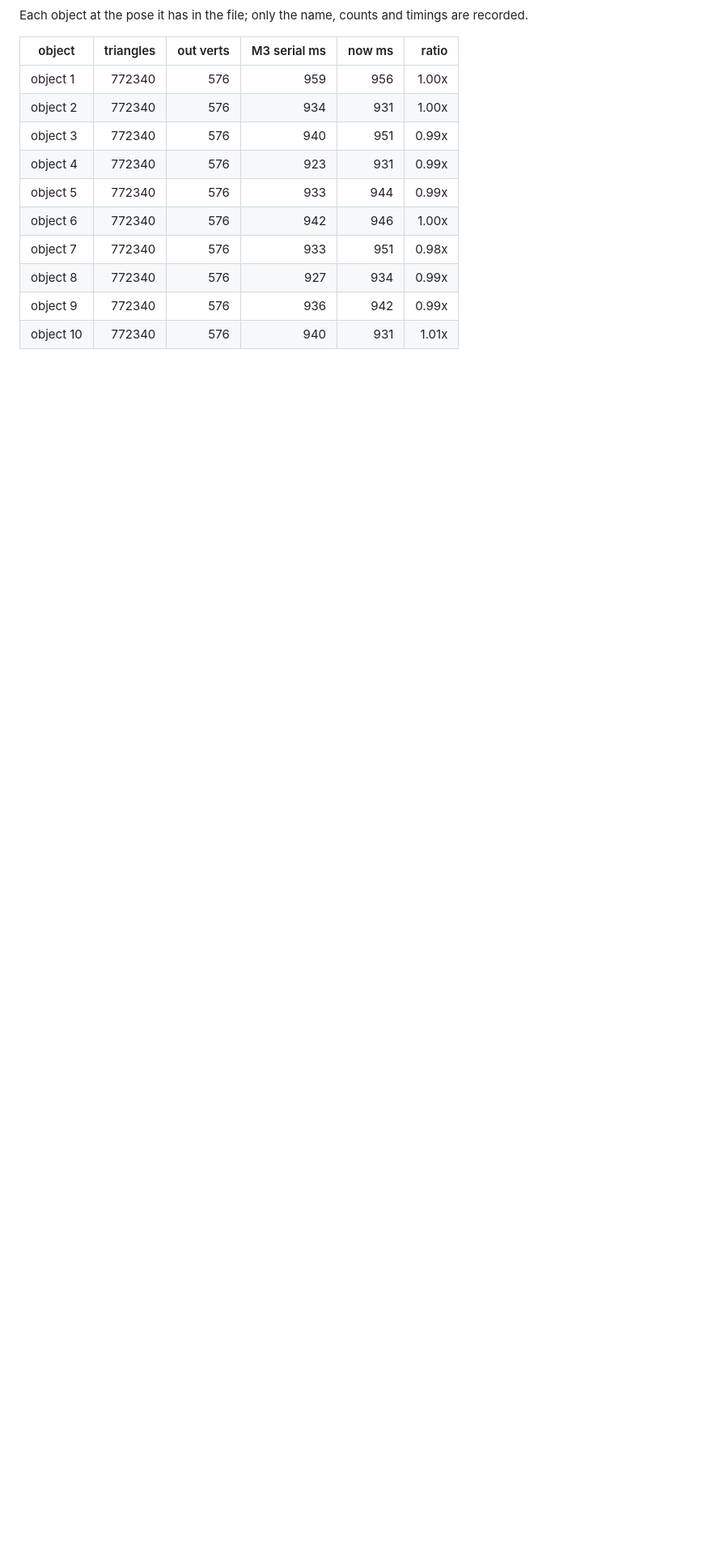
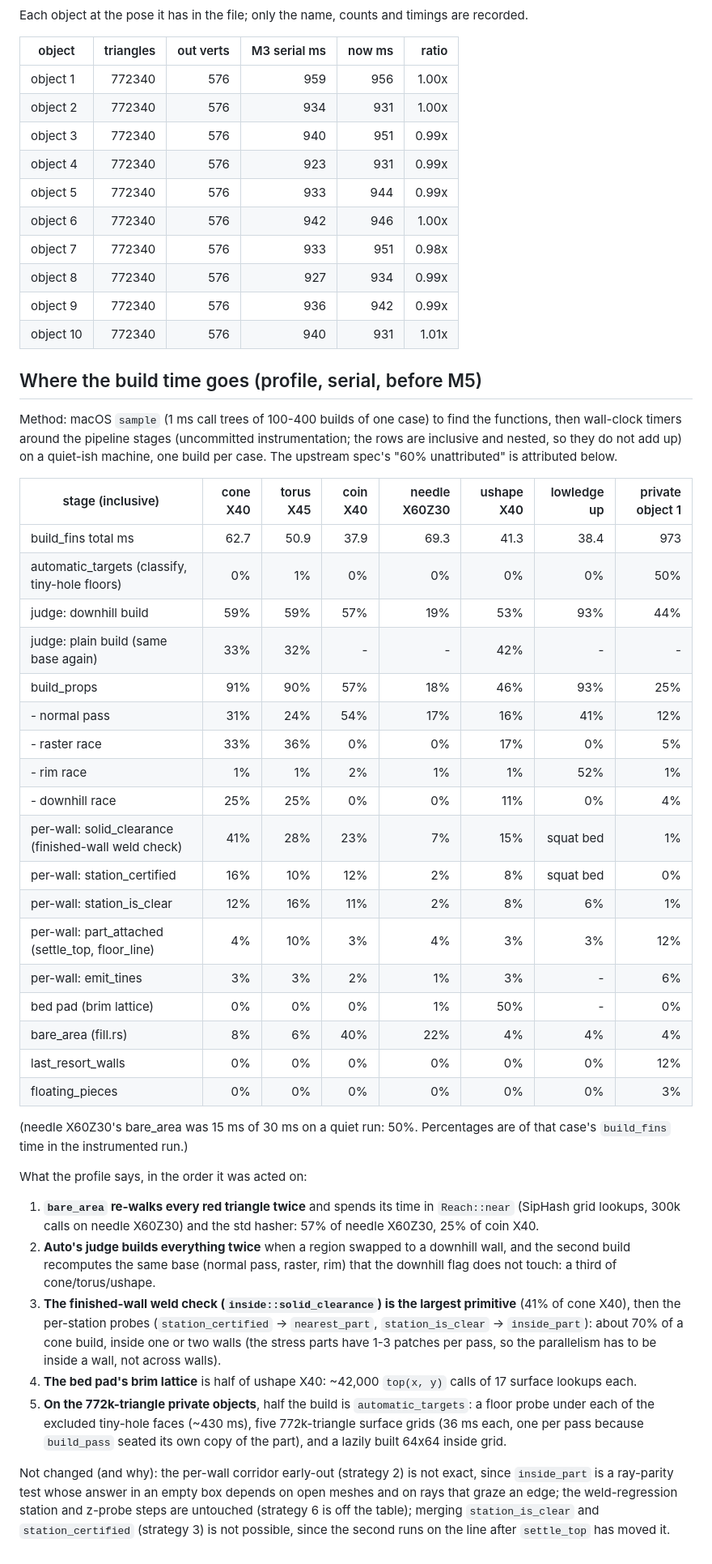
Before and after one commit to storskegg/support-fins-rs, a Markdown page: docs/PERF-M5.md, the part around the change. Shown at 81% size. Drawn GitHub-style; blank space fills up the shorter version.

Commit message:
PERF-M5: the profile attribution (where the build time goes, before M5)
Co-Authored-By: Claude Opus 5.5 <noreply@anthropic.com>

```diff
--- a/docs/PERF-M5.md
+++ b/docs/PERF-M5.md
@@ -137,3 +137,40 @@ Each object at the pose it has in the file; only the name, counts and timings ar
 | object 10 | 772340 | 576 | 940 | 931 | 1.01x |
 
 <!-- bench:end -->
+
+## Where the build time goes (profile, serial, before M5)
+
+Method: macOS `sample` (1 ms call trees of 100-400 builds of one case) to find the functions, then wall-clock timers around the pipeline stages (uncommitted instrumentation; the rows are inclusive and nested, so they do not add up) on a quiet-ish machine, one build per case. The upstream spec's "60% unattributed" is attributed below.
+
+| stage (inclusive) | cone X40 | torus X45 | coin X40 | needle X60Z30 | ushape X40 | lowledge up | private object 1 |
+|---|---:|---:|---:|---:|---:|---:|---:|
+| build_fins total ms | 62.7 | 50.9 | 37.9 | 69.3 | 41.3 | 38.4 | 973 |
+| automatic_targets (classify, tiny-hole floors) | 0% | 1% | 0% | 0% | 0% | 0% | 50% |
+| judge: downhill build | 59% | 59% | 57% | 19% | 53% | 93% | 44% |
+| judge: plain build (same base again) | 33% | 32% | - | - | 42% | - | - |
+| build_props | 91% | 90% | 57% | 18% | 46% | 93% | 25% |
+| - normal pass | 31% | 24% | 54% | 17% | 16% | 41% | 12% |
+| - raster race | 33% | 36% | 0% | 0% | 17% | 0% | 5% |
+| - rim race | 1% | 1% | 2% | 1% | 1% | 52% | 1% |
+| - downhill race | 25% | 25% | 0% | 0% | 11% | 0% | 4% |
+| per-wall: solid_clearance (finished-wall weld check) | 41% | 28% | 23% | 7% | 15% | squat bed | 1% |
+| per-wall: station_certified | 16% | 10% | 12% | 2% | 8% | squat bed | 0% |
+| per-wall: station_is_clear | 12% | 16% | 11% | 2% | 8% | 6% | 1% |
+| per-wall: part_attached (settle_top, floor_line) | 4% | 10% | 3% | 4% | 3% | 3% | 12% |
+| per-wall: emit_tines | 3% | 3% | 2% | 1% | 3% | - | 6% |
+| bed pad (brim lattice) | 0% | 0% | 0% | 1% | 50% | - | 0% |
+| bare_area (fill.rs) | 8% | 6% | 40% | 22% | 4% | 4% | 4% |
+| last_resort_walls | 0% | 0% | 0% | 0% | 0% | 0% | 12% |
+| floating_pieces | 0% | 0% | 0% | 0% | 0% | 0% | 3% |
+
+(needle X60Z30's bare_area was 15 ms of 30 ms on a quiet run: 50%. Percentages are of that case's `build_fins` time in the instrumented run.)
+
+What the profile says, in the order it was acted on:
+
+1. **`bare_area` re-walks every red triangle twice** and spends its time in `Reach::near` (SipHash grid lookups, 300k calls on needle X60Z30) and the std hasher: 57% of needle X60Z30, 25% of coin X40.
+2. **Auto's judge builds everything twice** when a region swapped to a downhill wall, and the second build recomputes the same base (normal pass, raster, rim) that the downhill flag does not touch: a third of cone/torus/ushape.
+3. **The finished-wall weld check (`inside::solid_clearance`) is the largest primitive** (41% of cone X40), then the per-station probes (`station_certified` -> `nearest_part`, `station_is_clear` -> `inside_part`): about 70% of a cone build, inside one or two walls (the stress parts have 1-3 patches per pass, so the parallelism has to be inside a wall, not across walls).
+4. **The bed pad's brim lattice** is half of ushape X40: ~42,000 `top(x, y)` calls of 17 surface lookups each.
+5. **On the 772k-triangle private objects**, half the build is `automatic_targets`: a floor probe under each of the excluded tiny-hole faces (~430 ms), five 772k-triangle surface grids (36 ms each, one per pass because `build_pass` seated its own copy of the part), and a lazily built 64x64 inside grid.
+
+Not changed (and why): the per-wall corridor early-out (strategy 2) is not exact, since `inside_part` is a ray-parity test whose answer in an empty box depends on open meshes and on rays that graze an edge; the weld-regression station and z-probe steps are untouched (strategy 6 is off the table); merging `station_is_clear` and `station_certified` (strategy 3) is not possible, since the second runs on the line after `settle_top` has moved it.
```
